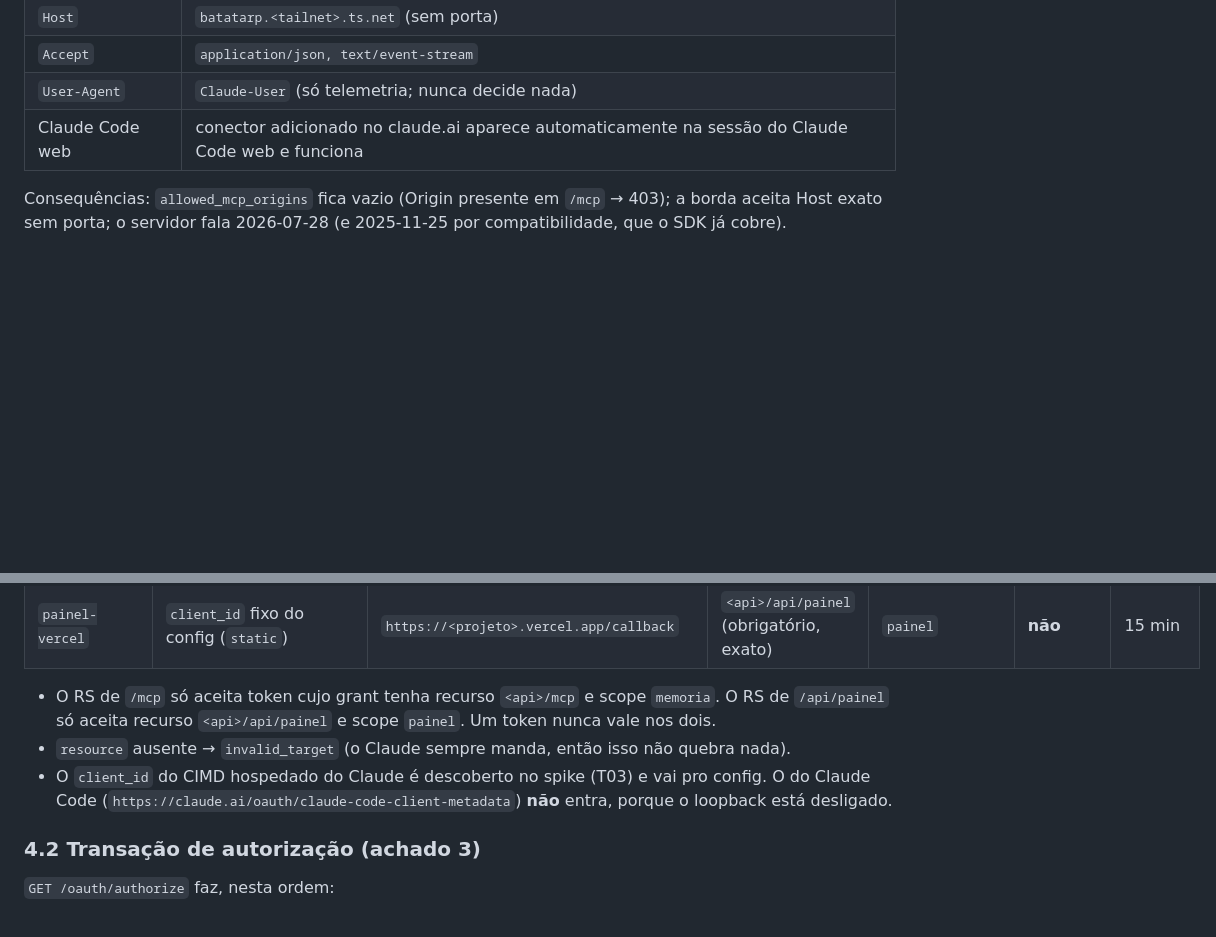
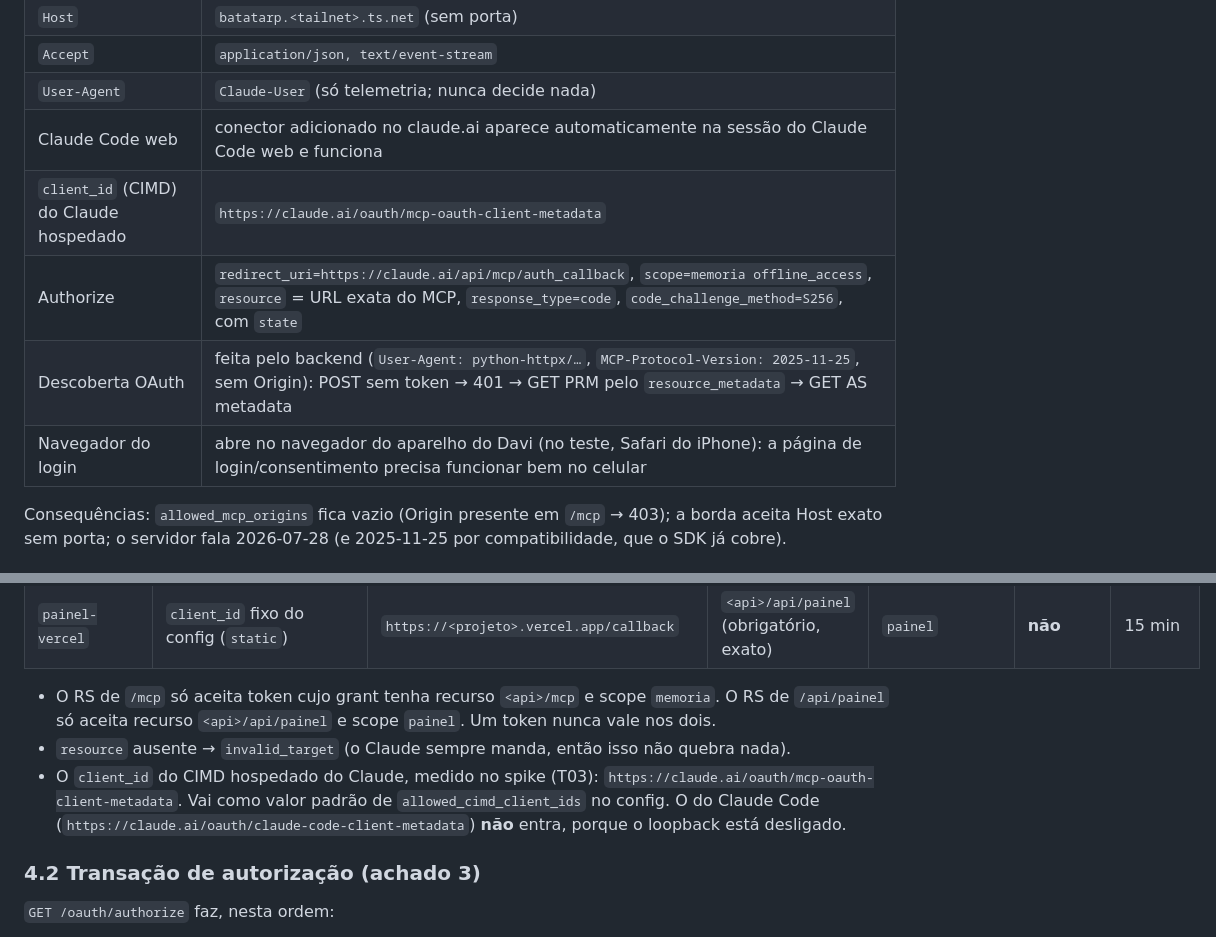
Before and after one commit to Batatonez/BatataSwap, a Markdown page: docs/ARQUITETURA.md, 2 parts joined by grey strips. Rendered like a GitHub page; blank space fills up the shorter version.

Commit message:
T03 concluída: client_id do CIMD e medições da descoberta OAuth
Co-Authored-By: Claude Opus 5.5 <noreply@anthropic.com>
Claude-Session: https://claude.ai/code/session_01Y4C3pjKTb6pzn9zEdXwKUi

```diff
--- a/docs/ARQUITETURA.md
+++ b/docs/ARQUITETURA.md
@@ -53,6 +53,10 @@ no repositório oficial (`modelcontextprotocol/modelcontextprotocol`, pastas `20
 | `Accept` | `application/json, text/event-stream` |
 | `User-Agent` | `Claude-User` (só telemetria; nunca decide nada) |
 | Claude Code web | conector adicionado no claude.ai aparece automaticamente na sessão do Claude Code web e funciona |
+| `client_id` (CIMD) do Claude hospedado | `https://claude.ai/oauth/mcp-oauth-client-metadata` |
+| Authorize | `redirect_uri=https://claude.ai/api/mcp/auth_callback`, `scope=memoria offline_access`, `resource` = URL exata do MCP, `response_type=code`, `code_challenge_method=S256`, com `state` |
+| Descoberta OAuth | feita pelo backend (`User-Agent: python-httpx/…`, `MCP-Protocol-Version: 2025-11-25`, sem Origin): POST sem token → 401 → GET PRM pelo `resource_metadata` → GET AS metadata |
+| Navegador do login | abre no navegador do aparelho do Davi (no teste, Safari do iPhone): a página de login/consentimento precisa funcionar bem no celular |
 
 Consequências: `allowed_mcp_origins` fica vazio (Origin presente em `/mcp` → 403); a borda aceita Host exato sem porta; o servidor fala 2026-07-28 (e 2025-11-25 por compatibilidade, que o SDK já cobre).
 
@@ -145,7 +149,7 @@ O AS só emite o que está nesta tabela. Ela é aplicada no `authorize`, no `tok
 
 - O RS de `/mcp` só aceita token cujo grant tenha recurso `<api>/mcp` e scope `memoria`. O RS de `/api/painel` só aceita recurso `<api>/api/painel` e scope `painel`. Um token nunca vale nos dois.
 - `resource` ausente → `invalid_target` (o Claude sempre manda, então isso não quebra nada).
-- O `client_id` do CIMD hospedado do Claude é descoberto no spike (T03) e vai pro config. O do Claude Code (`https://claude.ai/oauth/claude-code-client-metadata`) **não** entra, porque o loopback está desligado.
+- O `client_id` do CIMD hospedado do Claude, medido no spike (T03): `https://claude.ai/oauth/mcp-oauth-client-metadata`. Vai como valor padrão de `allowed_cimd_client_ids` no config. O do Claude Code (`https://claude.ai/oauth/claude-code-client-metadata`) **não** entra, porque o loopback está desligado.
 
 ### 4.2 Transação de autorização (achado 3)
 
```
Also changed, not shown: docs/DELEGATION_LOG.md (+1 -0 lines), docs/STATUS.md (+1 -1 lines).
